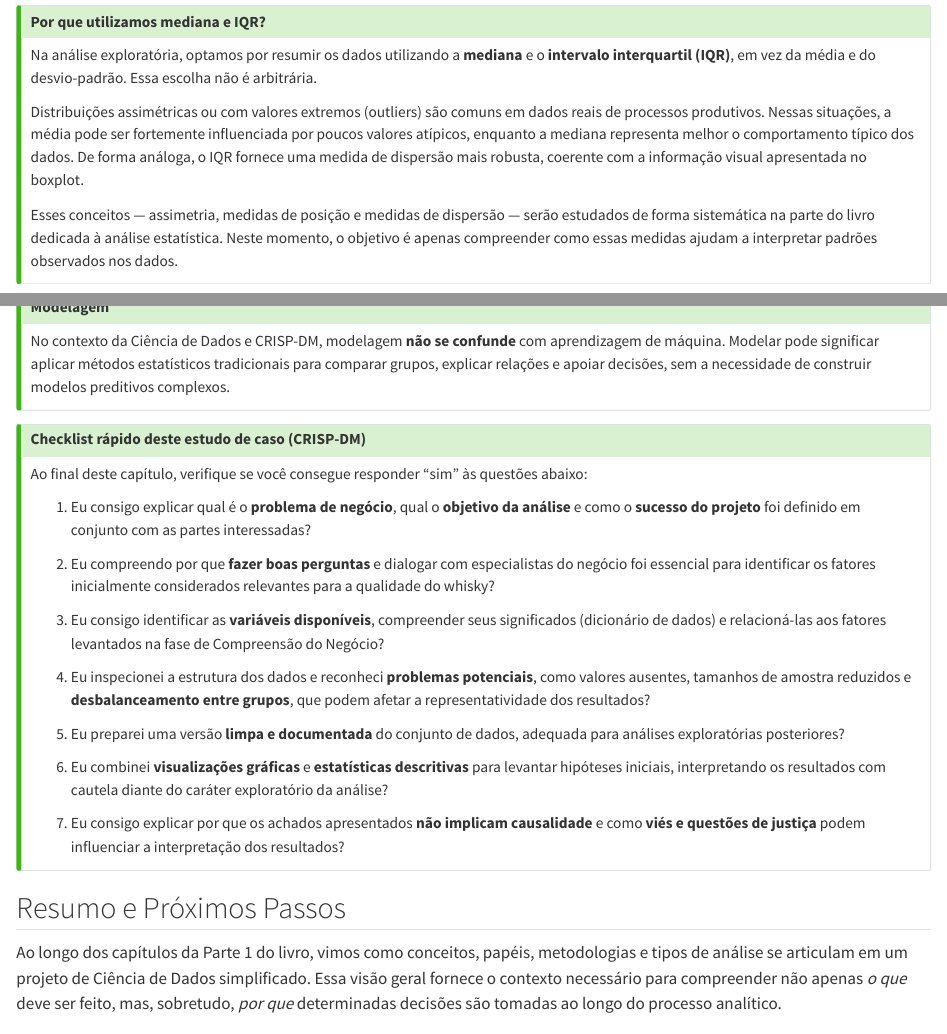
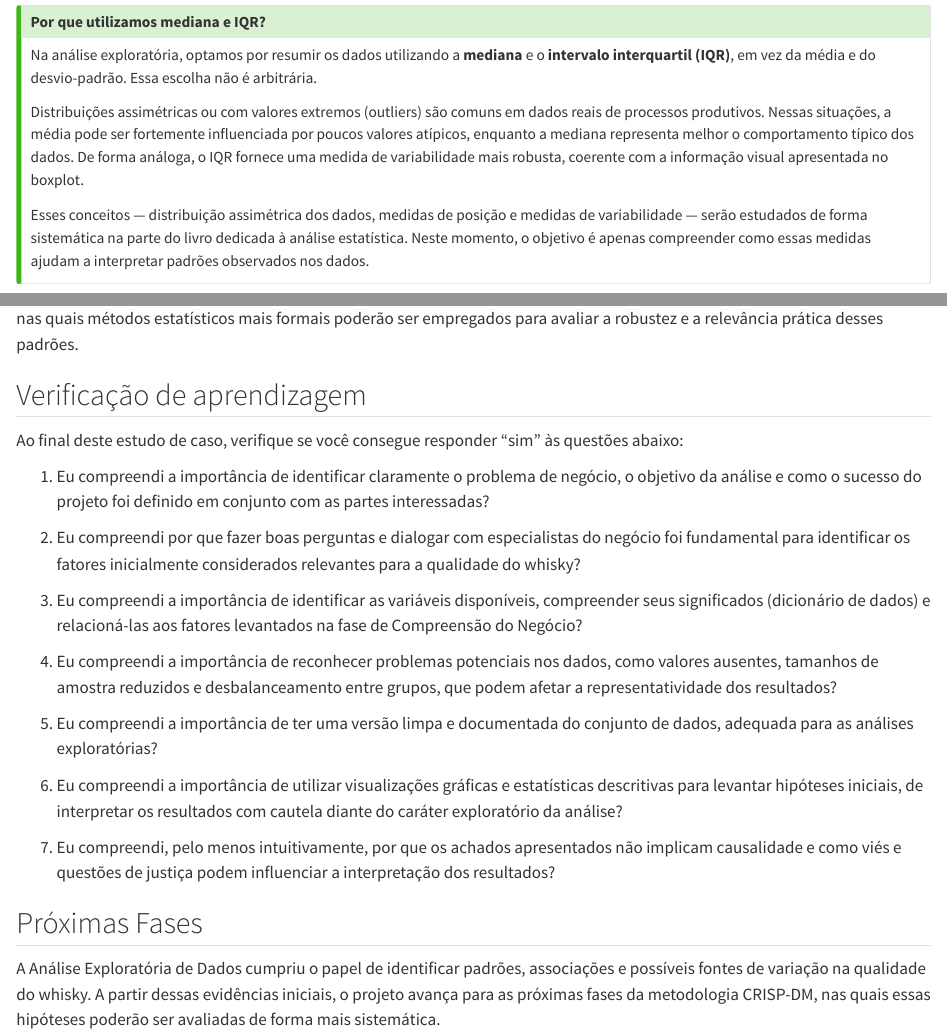
Before and after one commit to washingtonsilva/livro_icd_adm_bacharelado, a Quarto document (05_capitulo.qmd): the page in a window 1100 px wide, from 9790 px down, and a second part further down, joined at a grey line. Rendered offline with R 4.5, knitr and Pandoc in place of Quarto, with nearby package versions.

Commit message:
cap 5 atualizado

```diff
--- a/05_capitulo.qmd
+++ b/05_capitulo.qmd
@@ -479,13 +479,13 @@
 em dados reais de processos produtivos. Nessas situações, a média pode
 ser fortemente influenciada por poucos valores atípicos, enquanto a
 mediana representa melhor o comportamento típico dos dados. De forma
-análoga, o IQR fornece uma medida de dispersão mais robusta, coerente com
+análoga, o IQR fornece uma medida de variabilidade mais robusta, coerente com
 a informação visual apresentada no boxplot.
 
-Esses conceitos — assimetria, medidas de posição e medidas de dispersão —
-serão estudados de forma sistemática na parte do livro dedicada à análise
-estatística. Neste momento, o objetivo é apenas compreender como essas
-medidas ajudam a interpretar padrões observados nos dados.
+Esses conceitos — distribuição assimétrica dos dados, medidas de posição e
+medidas de variabilidade — serão estudados de forma sistemática na parte
+do livro dedicada à análise estatística. Neste momento, o objetivo é apenas
+compreender como essas medidas ajudam a interpretar padrões observados nos dados.
 
 :::
 
@@ -662,6 +662,41 @@
 empregados para avaliar a robustez e a relevância prática desses padrões.
 
 
+
+## Verificação de aprendizagem
+
+Ao final deste estudo de caso, verifique se você consegue responder “sim” às
+questões abaixo:
+
+1. Eu compreendi a importância de identificar claramente o problema de negócio,
+   o objetivo da análise e como o sucesso do projeto foi definido em conjunto com as
+   partes interessadas?
+
+2. Eu compreendi por que fazer boas perguntas e dialogar com especialistas
+   do negócio foi fundamental para identificar os fatores inicialmente
+   considerados relevantes para a qualidade do whisky?
+
+3. Eu compreendi a importância de identificar as variáveis disponíveis, compreender seus
+   significados (dicionário de dados) e relacioná-las aos fatores levantados na
+   fase de Compreensão do Negócio?
+
+4. Eu compreendi a importância de reconhecer problemas potenciais nos dados,
+   como valores ausentes, tamanhos de amostra reduzidos e desbalanceamento
+   entre grupos, que podem afetar a representatividade dos resultados?
+
+5. Eu compreendi a importância de ter uma versão limpa e documentada do
+   conjunto de dados, adequada para as análises exploratórias?
+
+6. Eu compreendi a importância de utilizar visualizações gráficas e estatísticas
+   descritivas para levantar hipóteses iniciais, de interpretar os resultados com cautela diante
+   do caráter exploratório da análise?
+
+7. Eu compreendi, pelo menos intuitivamente, por que os achados apresentados
+   não implicam causalidade e como viés e questões de justiça podem influenciar a
+   interpretação dos resultados?
+
+
+
 ## Próximas Fases
 
 A Análise Exploratória de Dados cumpriu o papel de identificar padrões,
@@ -698,40 +733,7 @@
 :::
 
 
-::: {.callout-tip icon="false"}
-## Checklist rápido deste estudo de caso (CRISP-DM)
 
-Ao final deste capítulo, verifique se você consegue responder “sim” às
-questões abaixo:
-
-1. Eu consigo explicar qual é o **problema de negócio**, qual o **objetivo da
-   análise** e como o **sucesso do projeto** foi definido em conjunto com as
-   partes interessadas?
-
-2. Eu compreendo por que **fazer boas perguntas** e dialogar com especialistas
-   do negócio foi essencial para identificar os fatores inicialmente
-   considerados relevantes para a qualidade do whisky?
-
-3. Eu consigo identificar as **variáveis disponíveis**, compreender seus
-   significados (dicionário de dados) e relacioná-las aos fatores levantados na
-   fase de Compreensão do Negócio?
-
-4. Eu inspecionei a estrutura dos dados e reconheci **problemas potenciais**,
-   como valores ausentes, tamanhos de amostra reduzidos e **desbalanceamento
-   entre grupos**, que podem afetar a representatividade dos resultados?
-
-5. Eu preparei uma versão **limpa e documentada** do conjunto de dados,
-   adequada para análises exploratórias posteriores?
-
-6. Eu combinei **visualizações gráficas** e **estatísticas descritivas** para
-   levantar hipóteses iniciais, interpretando os resultados com cautela diante
-   do caráter exploratório da análise?
-
-7. Eu consigo explicar por que os achados apresentados **não implicam
-   causalidade** e como **viés e questões de justiça** podem influenciar a
-   interpretação dos resultados?
-
-:::
 
 ## Resumo e Próximos Passos
 
```
Also changed, not shown: docs/search.json, 3 other files.
